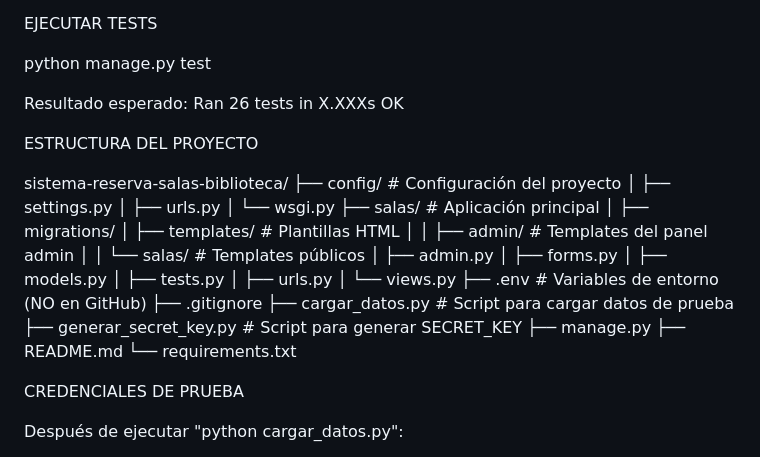
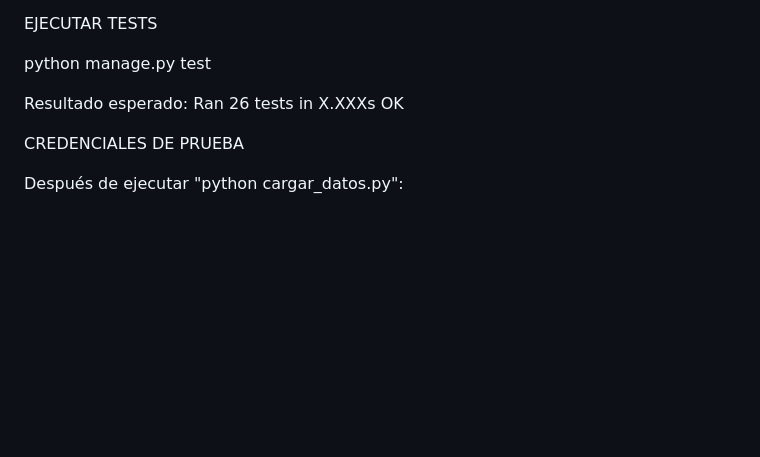
Before and after one commit to Ewniah/sistema-reserva-salas-biblioteca, a Markdown page: README.md, the part around the change. Rendered like a GitHub page; blank space fills up the shorter version.

Commit message:
README v2.0

```diff
--- a/README.md
+++ b/README.md
@@ -98,32 +98,6 @@ Resultado esperado:
 Ran 26 tests in X.XXXs
 OK
 
-ESTRUCTURA DEL PROYECTO
-
-sistema-reserva-salas-biblioteca/
-├── config/ # Configuración del proyecto
-│ ├── settings.py
-│ ├── urls.py
-│ └── wsgi.py
-├── salas/ # Aplicación principal
-│ ├── migrations/
-│ ├── templates/ # Plantillas HTML
-│ │ ├── admin/ # Templates del panel admin
-│ │ └── salas/ # Templates públicos
-│ ├── admin.py
-│ ├── forms.py
-│ ├── models.py
-│ ├── tests.py
-│ ├── urls.py
-│ └── views.py
-├── .env # Variables de entorno (NO en GitHub)
-├── .gitignore
-├── cargar_datos.py # Script para cargar datos de prueba
-├── generar_secret_key.py # Script para generar SECRET_KEY
-├── manage.py
-├── README.md
-└── requirements.txt
-
 CREDENCIALES DE PRUEBA
 
 Después de ejecutar "python cargar_datos.py":
```
